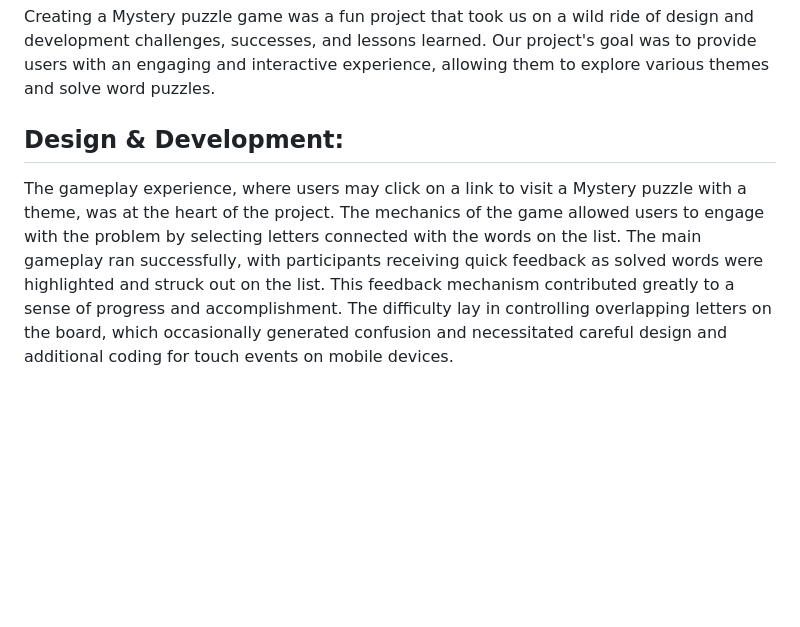
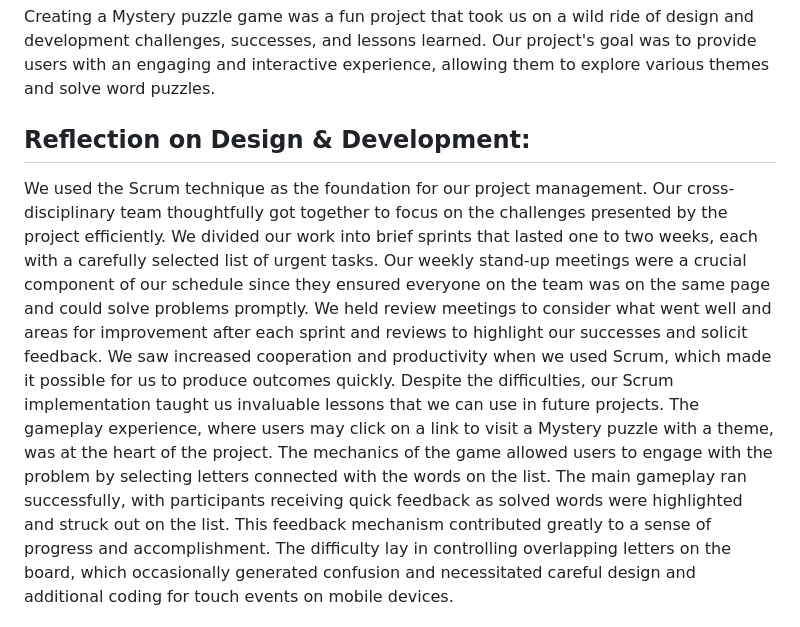
Before and after one commit to sahanasurapureddy/MysteryWordPuzzle, a Markdown page: README.md, the part around the change. Rendered like a GitHub page; blank space fills up the shorter version.

Commit message:
Update README.md
added description about reflection and scrum of the project

```diff
--- a/README.md
+++ b/README.md
@@ -7,7 +7,8 @@ The Mystery puzzle is hosted on a live server. You can play the game by visiting
 
 Creating a Mystery puzzle game was a fun project that took us on a wild ride of design and development challenges, successes, and lessons learned. Our project's goal was to provide users with an engaging and interactive experience, allowing them to explore various themes and solve word puzzles.
 
-## Design & Development:
+## Reflection on Design & Development:
+We used the Scrum technique as the foundation for our project management. Our cross-disciplinary team thoughtfully got together to focus on the challenges presented by the project efficiently. We divided our work into brief sprints that lasted one to two weeks, each with a carefully selected list of urgent tasks. Our weekly stand-up meetings were a crucial component of our schedule since they ensured everyone on the team was on the same page and could solve problems promptly. We held review meetings to consider what went well and areas for improvement after each sprint and reviews to highlight our successes and solicit feedback. We saw increased cooperation and productivity when we used Scrum, which made it possible for us to produce outcomes quickly. Despite the difficulties, our Scrum implementation taught us invaluable lessons that we can use in future projects.
 The gameplay experience, where users may click on a link to visit a Mystery puzzle with a theme, was at the heart of the project. The mechanics of the game allowed users to engage with the problem by selecting letters connected with the words on the list. The main gameplay ran successfully, with participants receiving quick feedback as solved words were highlighted and struck out on the list. This feedback mechanism contributed greatly to a sense of progress and accomplishment. The difficulty lay in controlling overlapping letters on the board, which occasionally generated confusion and necessitated careful design and additional coding for touch events on mobile devices.
 
 ### Features & Challenges 💾
```
